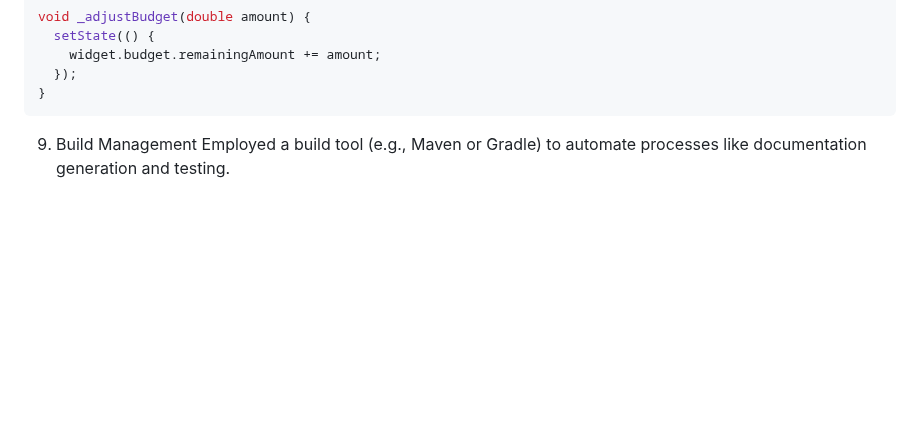
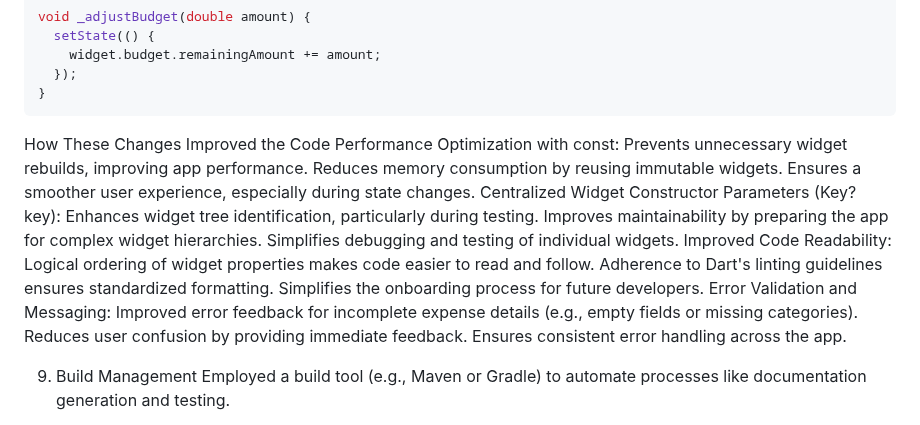
Before and after one commit to jude8786/Software-Engineering-Project, a Markdown page: README.md, the part around the change. Rendered like a GitHub page; blank space fills up the shorter version.

````diff
--- a/README.md
+++ b/README.md
@@ -226,7 +226,23 @@ void _adjustBudget(double amount) {
   });
 }
 ```
-
+How These Changes Improved the Code
+Performance Optimization with const:
+Prevents unnecessary widget rebuilds, improving app performance.
+Reduces memory consumption by reusing immutable widgets.
+Ensures a smoother user experience, especially during state changes.
+Centralized Widget Constructor Parameters (Key? key):
+Enhances widget tree identification, particularly during testing.
+Improves maintainability by preparing the app for complex widget hierarchies.
+Simplifies debugging and testing of individual widgets.
+Improved Code Readability:
+Logical ordering of widget properties makes code easier to read and follow.
+Adherence to Dart's linting guidelines ensures standardized formatting.
+Simplifies the onboarding process for future developers.
+Error Validation and Messaging:
+Improved error feedback for incomplete expense details (e.g., empty fields or missing categories).
+Reduces user confusion by providing immediate feedback.
+Ensures consistent error handling across the app.
 
 9. Build Management
 Employed a build tool (e.g., Maven or Gradle) to automate processes like documentation generation and testing.
````
